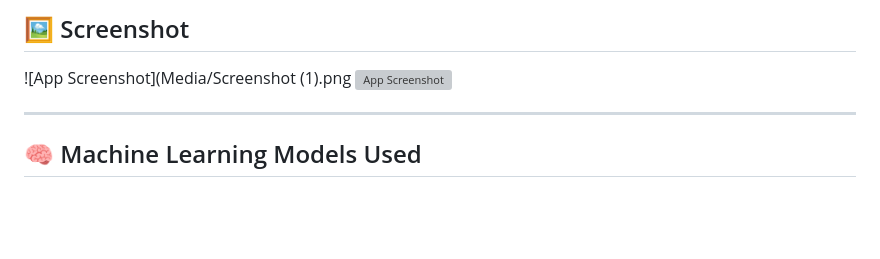
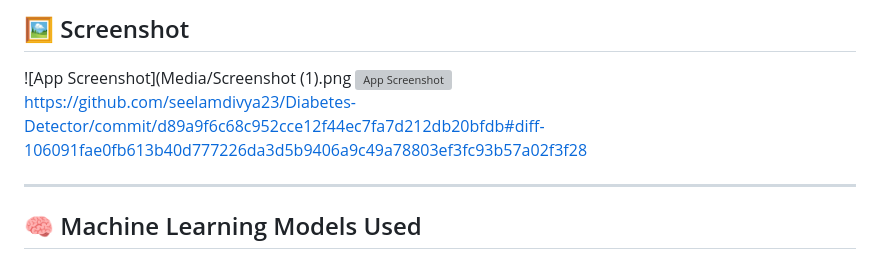
Before and after one commit to seelamdivya23/-Diabetes-Detector, a Markdown page: README.md, the part around the change. Rendered like a GitHub page; blank space fills up the shorter version; grey boxes are pictures that could not be loaded.

```diff
--- a/README.md
+++ b/README.md
@@ -10,6 +10,7 @@ This project uses various ML algorithms to predict whether a person is diabetic
 
 ![App Screenshot](Media/Screenshot (1).png
 ![App Screenshot](https://raw.githubusercontent.com/seelamdivya23/Diabetes-Detector/main/media/screenshot.png) <br>
+https://github.com/seelamdivya23/Diabetes-Detector/commit/d89a9f6c68c952cce12f44ec7fa7d212db20bfdb#diff-106091fae0fb613b40d777226da3d5b9406a9c49a78803ef3fc93b57a02f3f28
 
 
 
```
